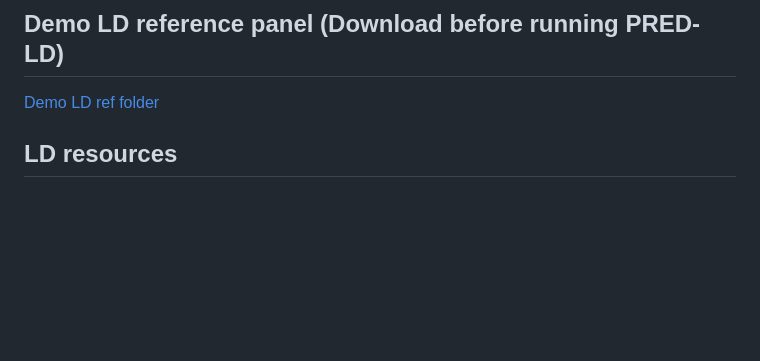
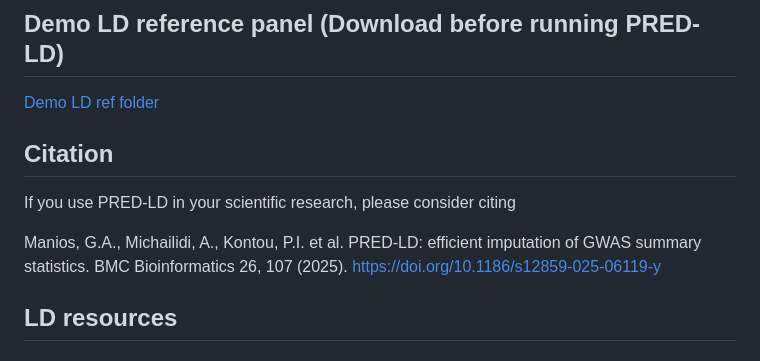
Before and after one commit to pbagos/PRED-LD, a Markdown page: README.md, the part around the change. Rendered like a GitHub page; blank space fills up the shorter version.

```diff
--- a/README.md
+++ b/README.md
@@ -8,6 +8,10 @@ Web tool available at :  [https://compgen.dib.uth.gr/PRED-LD/](https://compgen.d
 ## Demo LD reference panel (Download before running PRED-LD)
 [Demo LD ref folder](https://drive.google.com/file/d/1bqz87p0YfxblYrWbFjL4gcq-9fnH8DJP/view?usp=drive_link)
 
+## Citation
+If you use PRED-LD in your scientific research, please consider citing
+
+Manios, G.A., Michailidi, A., Kontou, P.I. et al. PRED-LD: efficient imputation of GWAS summary statistics. BMC Bioinformatics 26, 107 (2025). https://doi.org/10.1186/s12859-025-06119-y
 
 ## LD resources
 ### HapMap
```
